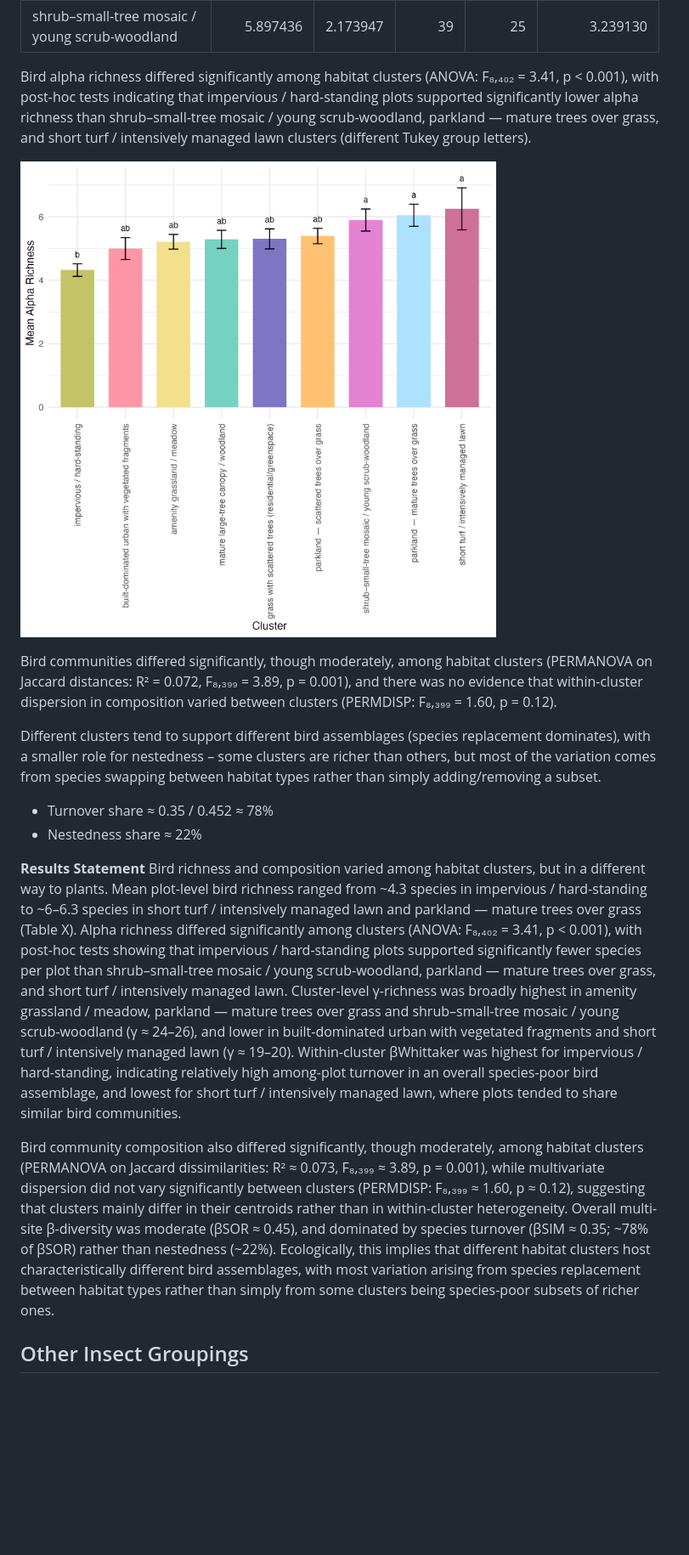
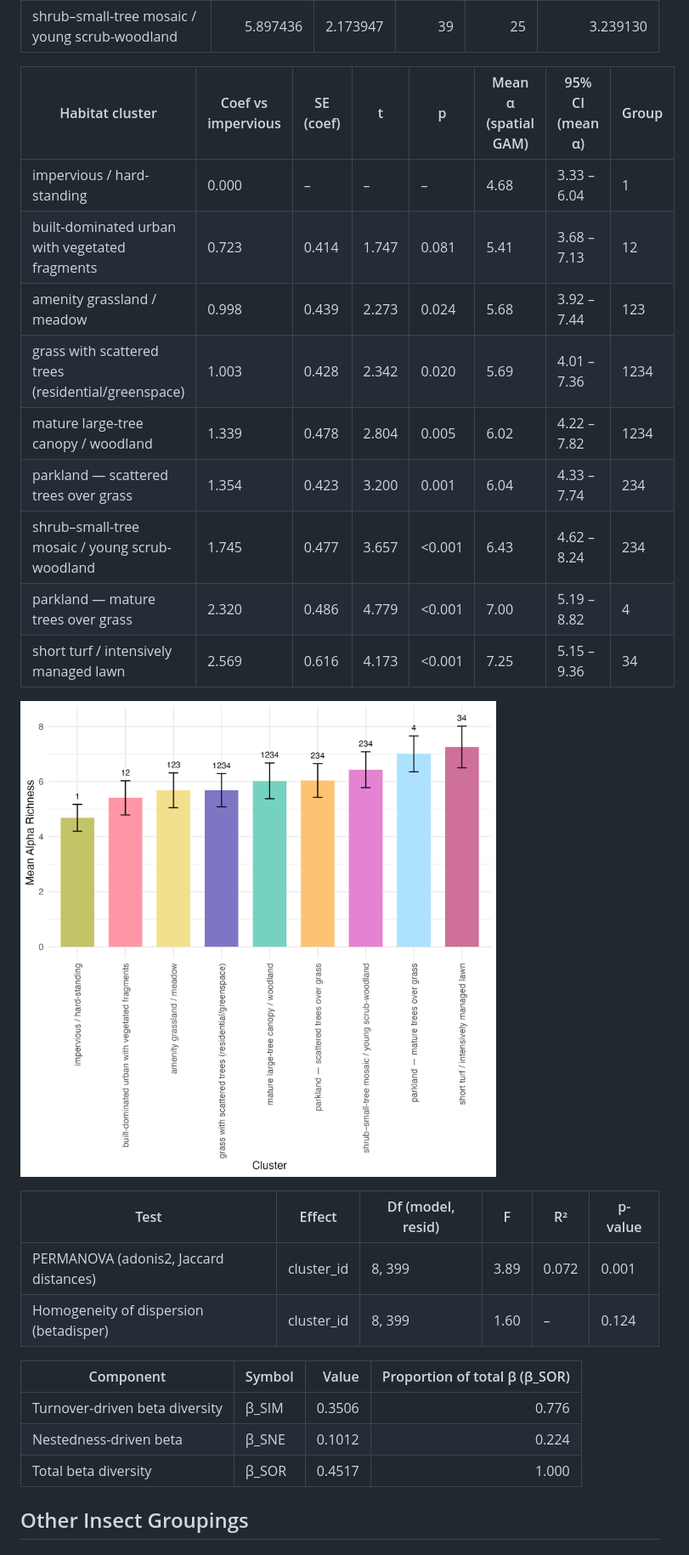
Before and after one commit to JakoboEU/manchester_cluster_images, a Markdown page: README.md, the part around the change printed below. Shown: that part at 85% size. Drawn GitHub-style; pictures changed too: output/figure_om_bird_groups_120m_plots.jpg; blank space fills up the shorter version.

```diff
--- a/README.md
+++ b/README.md
@@ -155,20 +217,32 @@ Mean beta whittikar is increased from 3.31 to 3.47
 | short turf / intensively managed lawn       | 6.250000   | 2.645751 |      16 |    20 |        2.200000 |
 | shrub–small-tree mosaic / young scrub-woodland | 5.897436 | 2.173947 |      39 |    25 |        3.239130 |
 
-Bird alpha richness differed significantly among habitat clusters (ANOVA: F₈,₄₀₂ = 3.41, p < 0.001), with post-hoc tests indicating that impervious / hard-standing plots supported significantly lower alpha richness than shrub–small-tree mosaic / young scrub-woodland, parkland — mature trees over grass, and short turf / intensively managed lawn clusters (different Tukey group letters).
+| Habitat cluster                                     | Coef vs impervious | SE (coef) | t       | p       | Mean α (spatial GAM) | 95% CI (mean α) | Group |
+|-----------------------------------------------------|--------------------|-----------|---------|---------|----------------------|-----------------|-------|
+| impervious / hard-standing                          | 0.000              | –         | –       | –       | 4.68                 | 3.33 – 6.04     | 1     |
+| built-dominated urban with vegetated fragments      | 0.723              | 0.414     | 1.747   | 0.081   | 5.41                 | 3.68 – 7.13     | 12    |
+| amenity grassland / meadow                          | 0.998              | 0.439     | 2.273   | 0.024   | 5.68                 | 3.92 – 7.44     | 123   |
+| grass with scattered trees (residential/greenspace) | 1.003              | 0.428     | 2.342   | 0.020   | 5.69                 | 4.01 – 7.36     | 1234  |
+| mature large-tree canopy / woodland                 | 1.339              | 0.478     | 2.804   | 0.005   | 6.02                 | 4.22 – 7.82     | 1234  |
+| parkland — scattered trees over grass               | 1.354              | 0.423     | 3.200   | 0.001   | 6.04                 | 4.33 – 7.74     | 234   |
+| shrub–small-tree mosaic / young scrub-woodland      | 1.745              | 0.477     | 3.657   | <0.001 | 6.43                 | 4.62 – 8.24     | 234   |
+| parkland — mature trees over grass                  | 2.320              | 0.486     | 4.779   | <0.001 | 7.00                 | 5.19 – 8.82     | 4     |
+| short turf / intensively managed lawn               | 2.569              | 0.616     | 4.173   | <0.001 | 7.25                 | 5.15 – 9.36     | 34    |
+
 
 ![Bird gamma richness](output/figure_om_bird_groups_120m_plots.jpg)
 
-Bird communities differed significantly, though moderately, among habitat clusters (PERMANOVA on Jaccard distances: R² = 0.072, F₈,₃₉₉ = 3.89, p = 0.001), and there was no evidence that within-cluster dispersion in composition varied between clusters (PERMDISP: F₈,₃₉₉ = 1.60, p = 0.12).
+| Test                                   | Effect      | Df (model, resid)  | F      | R²     | p-value |
+|----------------------------------------|-------------|--------------------|--------|--------|---------|
+| PERMANOVA (adonis2, Jaccard distances) | cluster_id  | 8, 399             | 3.89   | 0.072  | 0.001  |
+| Homogeneity of dispersion (betadisper) | cluster_id  | 8, 399             | 1.60   | –      | 0.124  |
 
-Different clusters tend to support different bird assemblages (species replacement dominates), with a smaller role for nestedness – some clusters are richer than others, but most of the variation comes from species swapping between habitat types rather than simply adding/removing a subset.
- * Turnover share ≈ 0.35 / 0.452 ≈ 78%
- * Nestedness share ≈ 22%
 
-**Results Statement**
-Bird richness and composition varied among habitat clusters, but in a different way to plants. Mean plot-level bird richness ranged from ~4.3 species in impervious / hard-standing to ~6–6.3 species in short turf / intensively managed lawn and parkland — mature trees over grass (Table X). Alpha richness differed significantly among clusters (ANOVA: F₈,₄₀₂ = 3.41, p < 0.001), with post-hoc tests showing that impervious / hard-standing plots supported significantly fewer species per plot than shrub–small-tree mosaic / young scrub-woodland, parkland — mature trees over grass, and short turf / intensively managed lawn. Cluster-level γ-richness was broadly highest in amenity grassland / meadow, parkland — mature trees over grass and shrub–small-tree mosaic / young scrub-woodland (γ ≈ 24–26), and lower in built-dominated urban with vegetated fragments and short turf / intensively managed lawn (γ ≈ 19–20). Within-cluster βWhittaker was highest for impervious / hard-standing, indicating relatively high among-plot turnover in an overall species-poor bird assemblage, and lowest for short turf / intensively managed lawn, where plots tended to share similar bird communities.
-
-Bird community composition also differed significantly, though moderately, among habitat clusters (PERMANOVA on Jaccard dissimilarities: R² ≈ 0.073, F₈,₃₉₉ ≈ 3.89, p = 0.001), while multivariate dispersion did not vary significantly between clusters (PERMDISP: F₈,₃₉₉ ≈ 1.60, p ≈ 0.12), suggesting that clusters mainly differ in their centroids rather than in within-cluster heterogeneity. Overall multi-site β-diversity was moderate (βSOR ≈ 0.45), and dominated by species turnover (βSIM ≈ 0.35; ~78% of βSOR) rather than nestedness (~22%). Ecologically, this implies that different habitat clusters host characteristically different bird assemblages, with most variation arising from species replacement between habitat types rather than simply from some clusters being species-poor subsets of richer ones.
+| Component                      | Symbol | Value    | Proportion of total β (β_SOR) |
+|--------------------------------|--------|---------:|-------------------------------:|
+| Turnover-driven beta diversity | β_SIM  | 0.3506   | 0.776                          |
+| Nestedness-driven beta         | β_SNE  | 0.1012   | 0.224                          |
+| Total beta diversity           | β_SOR  | 0.4517   | 1.000                          |
 
 
 ## Other Insect Groupings
```
Also changed, not shown: other parts of README.md (+105 -56 lines), output/figure_om_insect_groups_120m_plots.jpg, output/figure_om_plant_groups_120m_plots.jpg, output/figure_om_plant_groups_20m_plots.jpg, 1 other file.
